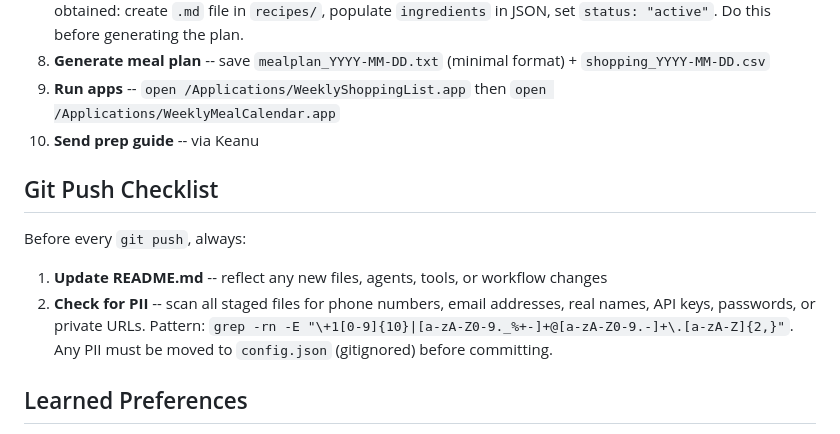
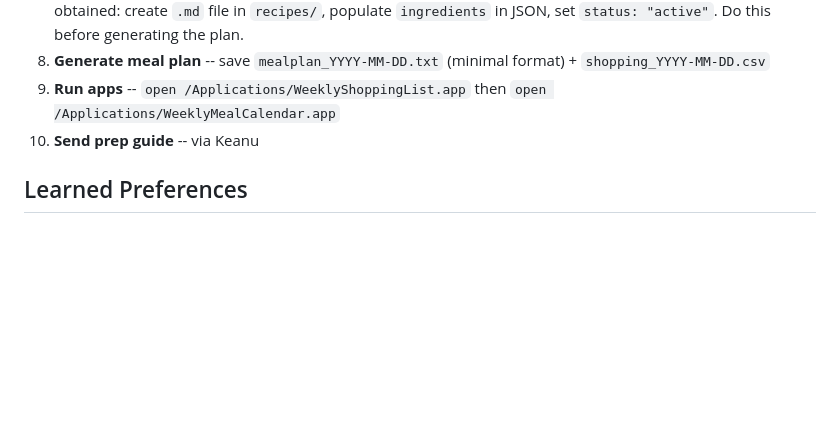
Before and after one commit to DavidMAllison/MenuBuilder, a Markdown page: CLAUDE.md, the part around the change. GitHub-like rendering; blank space fills up the shorter version.

Commit message:
Move git push checklist to global CLAUDE.md
Co-Authored-By: Claude Sonnet 4.6 <noreply@anthropic.com>

```diff
--- a/CLAUDE.md
+++ b/CLAUDE.md
@@ -202,11 +202,6 @@
 9. **Run apps** -- `open /Applications/WeeklyShoppingList.app` then `open /Applications/WeeklyMealCalendar.app`
 10. **Send prep guide** -- via Keanu
 
-## Git Push Checklist
-Before every `git push`, always:
-1. **Update README.md** -- reflect any new files, agents, tools, or workflow changes
-2. **Check for PII** -- scan all staged files for phone numbers, email addresses, real names, API keys, passwords, or private URLs. Pattern: `grep -rn -E "\+1[0-9]{10}|[a-zA-Z0-9._%+-]+@[a-zA-Z0-9.-]+\.[a-zA-Z]{2,}"`. Any PII must be moved to `config.json` (gitignored) before committing.
-
 ## Learned Preferences
 - **No duplicate proteins in a week** -- e.g., don't put salmon on two nights
 - **Hoisin-Glazed Pork Tenderloin** is overused; avoid unless specifically requested
```
